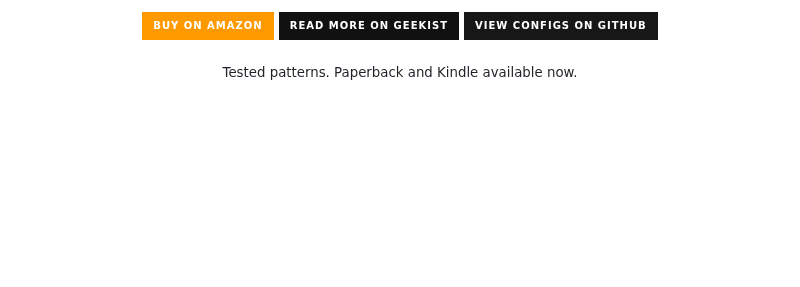
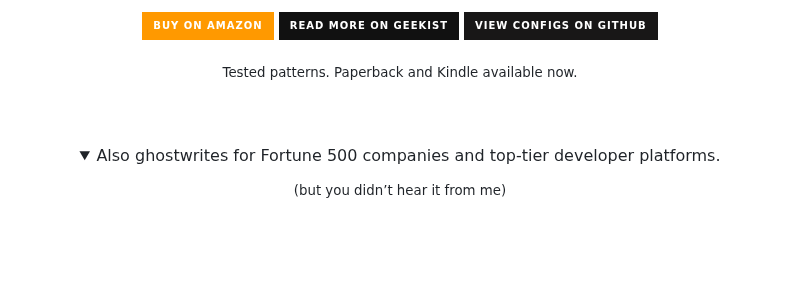
Before and after one commit to pipewrk/pipewrk, a Markdown page: README.md, the part around one of its changes. Rendered like a GitHub page; folded sections open; badges without logos; blank space fills up the shorter version.

```diff
--- a/README.md
+++ b/README.md
@@ -176,6 +175,13 @@
 <p align="center">
   <sub>Tested patterns. Paperback and Kindle available now.</sub>
 </p>
+<br />
+<br />
+
+  <details align="center">
+    <summary>Also ghostwrites for Fortune 500 companies and top-tier developer platforms.</summary>
+    <p><sub>(but you didn’t hear it from me)</sub></p>
+  </details>
 <!-- End Book Promo -->
 <br />
 <br />
```
Also changed, not shown: other parts of README.md (+0 -1 lines).
